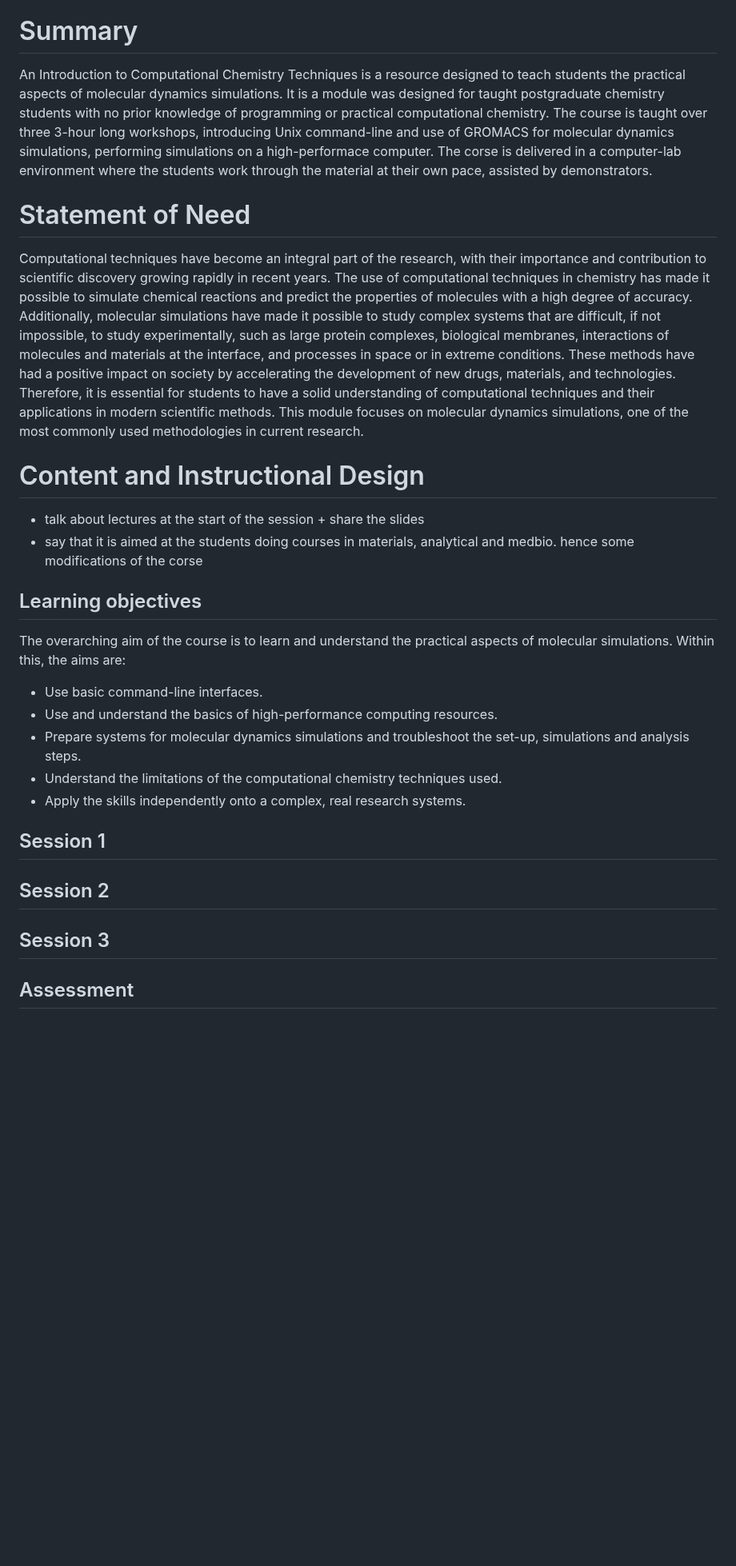
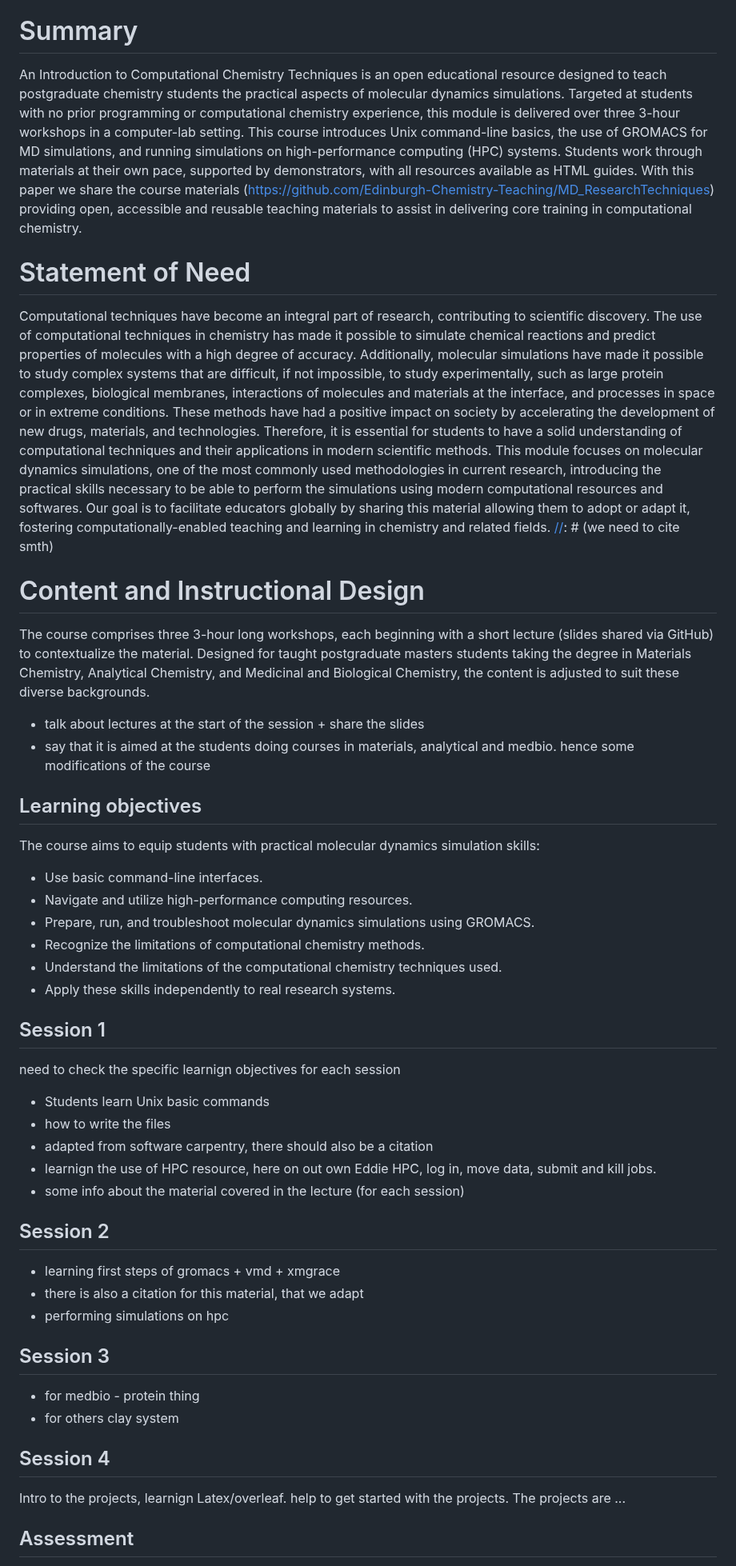
Before and after one commit to Edinburgh-Chemistry-Teaching/MD_ResearchTechniques, a Markdown page: paper.md, the part around one of its changes. Shown at 80% size. Drawn GitHub-style; blank space fills up the shorter version.

Commit message:
some paper edits

```diff
--- a/paper.md
+++ b/paper.md
@@ -44,37 +44,77 @@ bibliography: paper.bib
  - Cite key references, including a link to the open archive of the software or the learning module.
 
 # Summary
-An Introduction to Computational Chemistry Techniques is a resource designed to teach students the practical aspects of molecular dynamics simulations.
-It is a module was designed for taught postgraduate chemistry students with no prior knowledge of programming or practical computational chemistry.
-The course is taught over three 3-hour long workshops, introducing Unix command-line and use of
-GROMACS for molecular dynamics simulations, performing simulations on a high-performace computer.
-The corse is delivered in a computer-lab environment where the students work through the material at their own pace, assisted by demonstrators.
+An Introduction to Computational Chemistry Techniques is an open educational resource designed to teach postgraduate chemistry students the practical aspects of molecular dynamics simulations.
+Targeted at students with no prior programming or computational chemistry experience, this module is delivered over three 3-hour workshops in a computer-lab setting.
+This course introduces Unix command-line basics, the use of GROMACS for MD simulations, and running simulations on high-performance computing (HPC) systems.
+Students work through materials at their own pace, supported by demonstrators, with all resources available as HTML guides.
+With this paper we share the course materials (https://github.com/Edinburgh-Chemistry-Teaching/MD_ResearchTechniques) providing open, accessible and reusable teaching materials to assist in delivering core training in computational chemistry.
+
 
 # Statement of Need
 [//]: # (taken from course overview)
-Computational techniques have become an integral part of the research, with their importance and contribution to scientific discovery growing rapidly in recent years. The use of computational techniques in chemistry has made it possible to simulate chemical reactions and predict the properties of molecules with a high degree of accuracy.
-Additionally, molecular simulations have made it possible to study complex systems that are difficult, if not impossible, to study experimentally, such as large protein complexes, biological membranes, interactions of molecules and materials at the interface, and processes in space or in extreme conditions. These methods have had a positive impact on society by accelerating the development of new drugs, materials, and technologies.
+
+Computational techniques have become an integral part of research, contributing to scientific discovery.
+The use of computational techniques in chemistry has made it possible to simulate chemical reactions and predict properties of molecules with a high degree of accuracy.
+Additionally, molecular simulations have made it possible to study complex systems that are difficult, if not impossible, to study experimentally, such as large protein complexes, biological membranes, interactions of molecules and materials at the interface, and processes in space or in extreme conditions.
+These methods have had a positive impact on society by accelerating the development of new drugs, materials, and technologies.
 Therefore, it is essential for students to have a solid understanding of computational techniques and their applications in modern scientific
-methods. This module focuses on molecular dynamics simulations, one of the most commonly used methodologies in current research.
+methods.
+This module focuses on molecular dynamics simulations, one of the most commonly used methodologies in current research, introducing the practical skills necessary to be able to perform the simulations using modern computational resources and softwares.
+Our goal is to facilitate educators globally by sharing this material allowing them to adopt or adapt it, fostering computationally-enabled teaching and learning in chemistry and related fields.
+[//]: # (we need to cite smth)
+
+
+
 
 # Content and Instructional Design
 
+The course comprises three 3-hour long workshops, each beginning with a short lecture (slides shared via GitHub) to contextualize the material.
+Designed for taught postgraduate masters students taking the degree in Materials Chemistry, Analytical Chemistry, and Medicinal and Biological Chemistry, the content is adjusted to suit these diverse backgrounds.
+
+
 - talk about lectures at the start of the session + share the slides
-- say that it is aimed at the students doing courses in materials, analytical and medbio. hence some modifications of the corse
+- say that it is aimed at the students doing courses in materials, analytical and medbio. hence some modifications of the course
+
+
+
 
 ## Learning objectives
-The overarching aim of the course is to learn and understand the practical aspects of molecular simulations. Within this, the aims are:
 
+The course aims to equip students with practical molecular dynamics simulation skills:
 - Use basic command-line interfaces.
-- Use and understand the basics of high-performance computing resources.
-- Prepare systems for molecular dynamics simulations and troubleshoot the set-up, simulations and analysis steps.
+- Navigate and utilize high-performance computing resources.
+- Prepare, run, and troubleshoot molecular dynamics simulations using GROMACS.
+- Recognize the limitations of computational chemistry methods.
 - Understand the limitations of the computational chemistry techniques used.
-- Apply the skills independently onto a complex, real research systems.
+- Apply these skills independently to real research systems.
+
+
 
 ## Session 1
+need to check the specific learnign objectives for each session
+
+- Students learn Unix basic commands
+- how to write the files
+- adapted from software carpentry, there should also be a citation
+- learnign the use of HPC resource, here on out own Eddie HPC, log in, move data, submit and kill jobs.
+- some info about the material covered in the lecture (for each session)
+
+
 
 ## Session 2
+- learning first steps of gromacs + vmd + xmgrace
+- there is also a citation for this material, that we adapt
+- performing simulations on hpc
+
 
 ## Session 3
+- for medbio - protein thing
+- for others clay system
+
+
+## Session 4
+Intro to the projects, learnign Latex/overleaf. help to get started with the projects. The projects are ...
+
 
 ## Assessment
```
Also changed, not shown: other parts of paper.md (+21 -4 lines).
